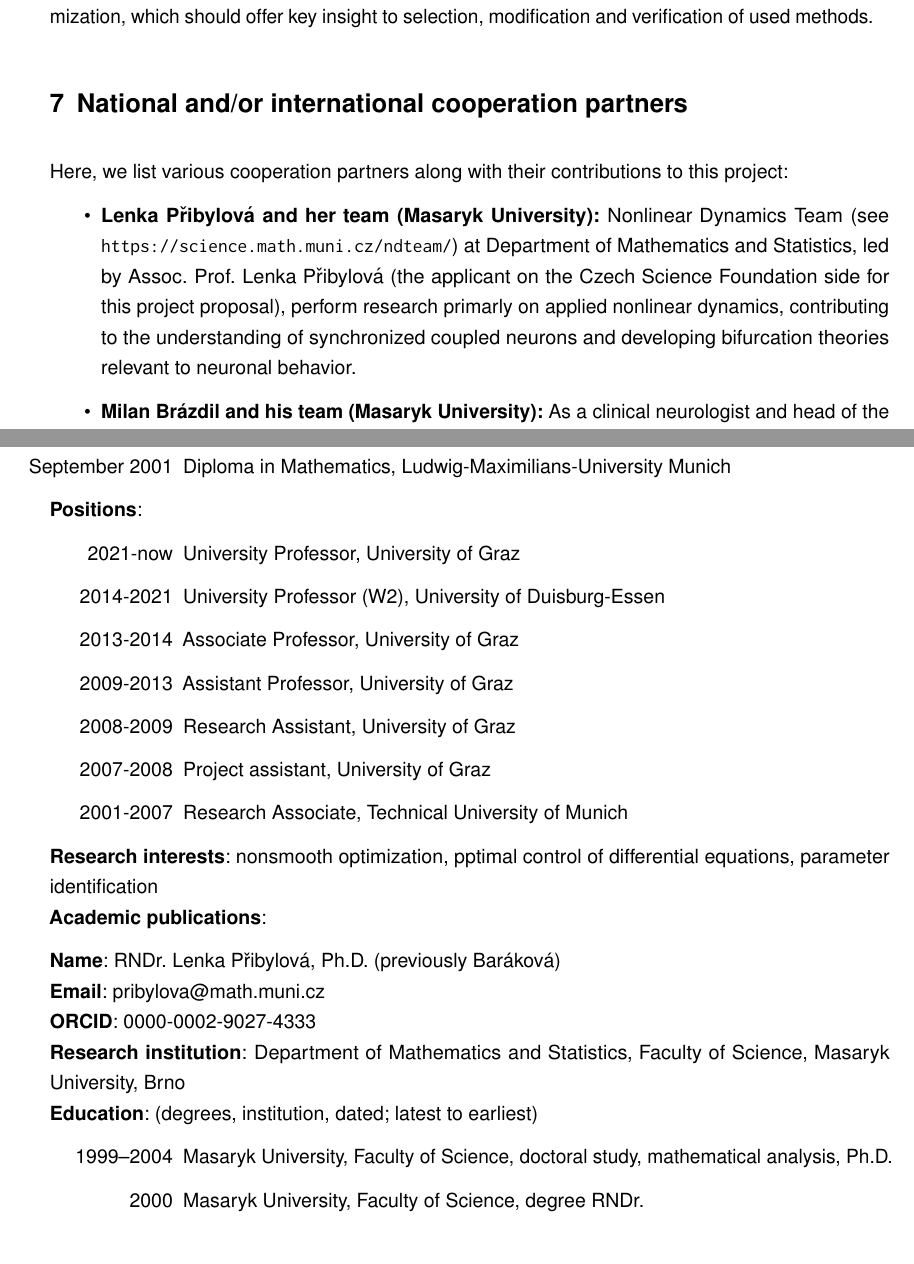
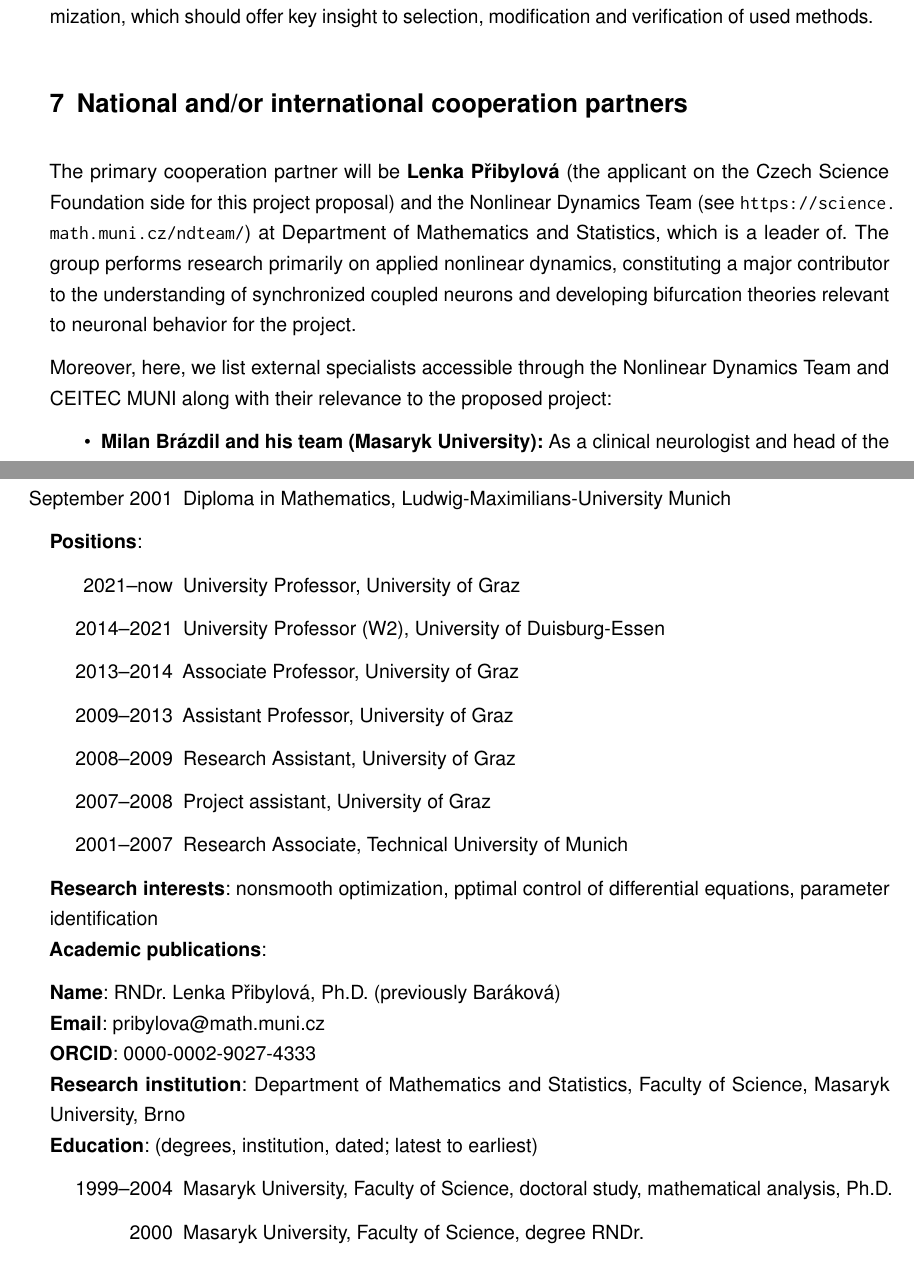
Before and after one commit to sceptri/FWF-GA-R-Project-Proposal, a LaTeX document (proposal.tex): two parts of pages 6 and 15 of 17, joined at a grey line, cut so that both start at the same text. Compiled offline with pdfLaTeX.

Commit message:
Updates from Overleaf

```diff
--- a/proposal.tex
+++ b/proposal.tex
@@ -183,9 +183,10 @@ Main research partner to aid this project from the system-identification perspec
 
 \section{National and/or international cooperation partners}\label{sec:cooperations}
 
-Here, we list various cooperation partners along with their contributions to this project:
+The primary cooperation partner will be \textbf{\href{https://orcid.org/0000-0002-9027-4333}{Lenka Přibylová}}  (the applicant on the Czech Science Foundation side for this project proposal) and the Nonlinear Dynamics Team (see \url{https://science.math.muni.cz/ndteam/}) at Department of Mathematics and Statistics, which is a leader of. The group performs research primarily on applied nonlinear dynamics, constituting a major contributor to the understanding of synchronized coupled neurons and developing bifurcation theories relevant to neuronal behavior for the project.
+
+Moreover, here, we list external specialists accessible through the Nonlinear Dynamics Team and CEITEC MUNI along with their relevance to the proposed project:
 \begin{itemize}
-    \item \textbf{\href{https://orcid.org/0000-0002-9027-4333}{Lenka Přibylová} and her team (Masaryk University):} Nonlinear Dynamics Team (see \url{https://science.math.muni.cz/ndteam/}) at Department of Mathematics and Statistics, led by Assoc. Prof. Lenka Přibylová (the applicant on the Czech Science Foundation side for this project proposal), perform research primarly on applied nonlinear dynamics, contributing to the understanding of synchronized coupled neurons and developing bifurcation theories relevant to neuronal behavior.
     \item \textbf{\href{https://orcid.org/0000-0001-7979-2343}{Milan Brázdil} and his team (Masaryk University):} As a clinical neurologist and head of the First Department of Neurology with vast knowledge and experience in both clinical practice and epilepsy research, Prof. Brázdil's expertise is a key component to validating, from the neurology point of view, the results of identification and optimization problems.
     \item \textbf{\href{https://orcid.org/0000-0002-0232-9518}{Petr Klimeš} (Czech Academy of Sciences):} Expert in neuroengineering and a part of the team from the Institute of Scientific Instruments, CAS, which developed the EEG measurement electrodes and certain analysis techniques, improves the project's validation capabilities in regards to data-driven methods.
     % Can/should I include Hil here?
@@ -270,13 +271,13 @@ As this proposal is concerned with fundamental mathematical research, no sex-spe
 \end{enumerate}
 \textbf{Positions}:
 \begin{enumerate}[leftmargin=2.5cm]
-    \item[2021-now] University Professor, University of Graz
-    \item[2014-2021] University Professor (W2), University of Duisburg-Essen
-    \item[2013-2014] Associate Professor, University of Graz
-    \item[2009-2013] Assistant Professor, University of Graz
-    \item[2008-2009] Research Assistant, University of Graz
-    \item[2007-2008] Project assistant, University of Graz
-    \item[2001-2007] Research Associate, Technical University of Munich
+    \item[2021--now] University Professor, University of Graz
+    \item[2014--2021] University Professor (W2), University of Duisburg-Essen
+    \item[2013--2014] Associate Professor, University of Graz
+    \item[2009--2013] Assistant Professor, University of Graz
+    \item[2008--2009] Research Assistant, University of Graz
+    \item[2007--2008] Project assistant, University of Graz
+    \item[2001--2007] Research Associate, Technical University of Munich
 \end{enumerate}
 \textbf{Research interests}: nonsmooth optimization, pptimal control of differential equations, parameter identification \\
 % TODO: Add list of carreer breaks (if any)
@@ -291,8 +292,6 @@ As this proposal is concerned with fundamental mathematical research, no sex-spe
 % TODO: Add "..., relevant websites. In addition, a publicly accessible link to the list of all published publications is required"
 \textbf{Education}: (degrees, institution, dated; latest to earliest)
 \begin{enumerate}[leftmargin=2.5cm]
-    \item[1999–2004] Masaryk University, Faculty of Science, doctoral study, mathematical analysis, Ph.D.
+    \item[1999--2004] Masaryk University, Faculty of Science, doctoral study, mathematical analysis, Ph.D.
     \item[2000] Masaryk University, Faculty of Science, degree RNDr.
-    \item[1995–2000] Masaryk University, Fac. of Econ. and Adm., financial business, Bachelor's degree
-    \item[1994–1999] Masaryk University, Fac. of Sc., field of study mathematics, Master's degree
-    \item[1990–1994] Gymnázium tř. Kap. Jaroše, Brno
+    \item[1995--2000] Masaryk University, Fac. of Econ. and Adm., financial business, Bachelor's degree
```
Also changed, not shown: proposal.tex (13 more changed lines).
